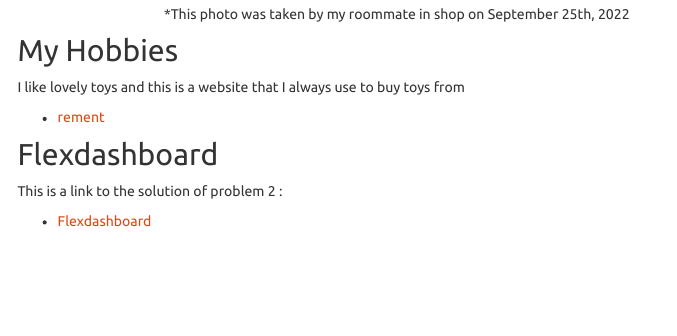
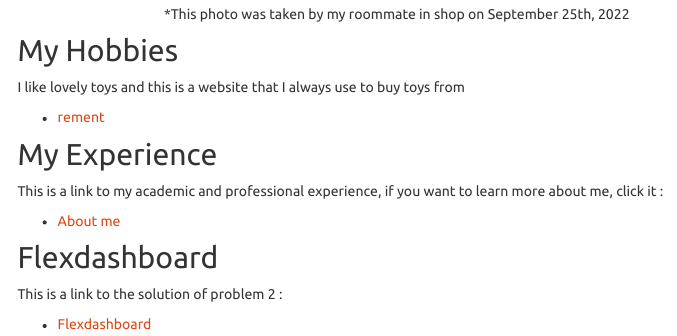
Before and after one commit to ZuoqiaoCui/ZuoqiaoCui.github.io, an R Markdown document (index.Rmd): the page in a window 1100 px wide, from 660 px down. The pictures show the output file index.html that the author committed with the source, opened offline; library style sheets and scripts come from the installed R packages; menus at the side of the page are left out.

Commit message:
Add a "my experience" part to offer a link to "about me" page to learn about my academic and professional experience.

```diff
--- a/index.Rmd
+++ b/index.Rmd
@@ -27,6 +27,12 @@ I like lovely toys and this is a website that I always use to buy toys from
 
 * [rement](https://www.plazajapan.com/toys/re-ment/)
 
+## My Experience
+
+This is a link to my academic and professional experience, if you want to learn more about me, click it :
+
+* [About me](about.html)
+
 ## Flexdashboard
 
 This is a link to the solution of problem 2 :
```
Also changed, not shown: index.html, problem2.html.
